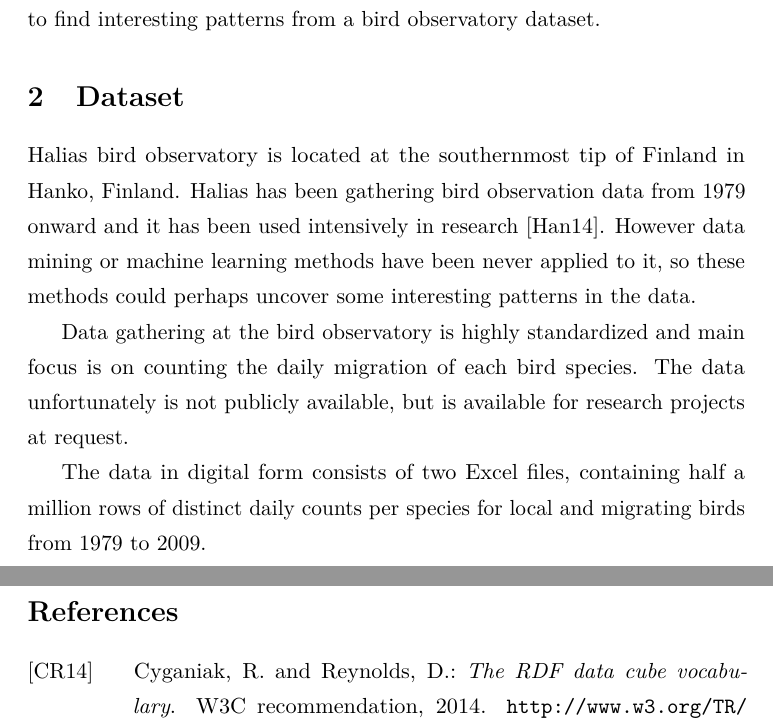
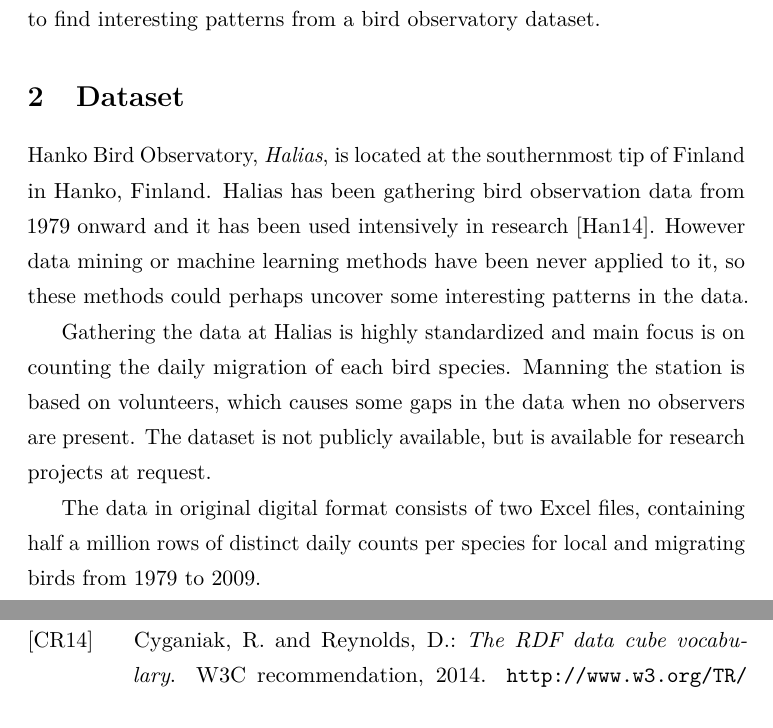
Before and after one commit to razz0/DataMiningProject, a LaTeX document (report/report.tex): two parts of pages 4 and 7 of 7, joined at a grey line, cut so that both start at the same text. Compiled offline with pdfLaTeX.

Commit message:
Update report a bit

```diff
--- a/report/report.tex
+++ b/report/report.tex
@@ -117,11 +117,12 @@ This technical report examines the use of data mining techniques~\cite{tan2006in
 \section{Dataset}
 %%%%%%%%%%%%%%%%%%%
 
-Halias bird observatory is located at the southernmost tip of Finland in Hanko, Finland. Halias has been gathering bird observation data from 1979 onward and it has been used intensively in research~\cite{HangonJulkaisut}. However data mining or machine learning methods have been never applied to it, so these methods could perhaps uncover some interesting patterns in the data.
+Hanko Bird Observatory, \emph{Halias}, is located at the southernmost tip of Finland in Hanko, Finland. Halias has been gathering bird observation data from 1979 onward and it has been used intensively in research~\cite{HangonJulkaisut}. However data mining or machine learning methods have been never applied to it, so these methods could perhaps uncover some interesting patterns in the data.
 
-Data gathering at the bird observatory is highly standardized and main focus is on counting the daily migration of each bird species. The data unfortunately is not publicly available, but is available for research projects at request.
+Gathering the data at Halias is highly standardized and main focus is on counting the daily migration of each bird species. Manning the station is based on volunteers, which causes some gaps in the data when no observers are present.
+The dataset is not publicly available, but is available for research projects at request.
 
-The data in digital form consists of two Excel files, containing half a million rows of distinct daily counts per species for local and migrating birds from 1979 to 2009.
+The data in original digital format consists of two Excel files, containing half a million rows of distinct daily counts per species for local and migrating birds from 1979 to 2009.
 
 However, in this case study we will be using a linked data publication made from the original dataset. The dataset has been transformed~\cite{koho-hyvonen-orni-2014, koho2015gradu} to RDF data model and linked with weather data from nearby weather station in Hanko, Russarö and a bird taxon ontology. %~\cite{tuominen-et-al-avio-2013}.
 The linked dataset is structured using the RDF Data Cube Vocabulary~\cite{w3crdfdatacube}, containing distinct data cubes for both daily bird observations and daily weather observations. An example of the data in this format is given in figure \ref{fig: havaintograafi}.
```
